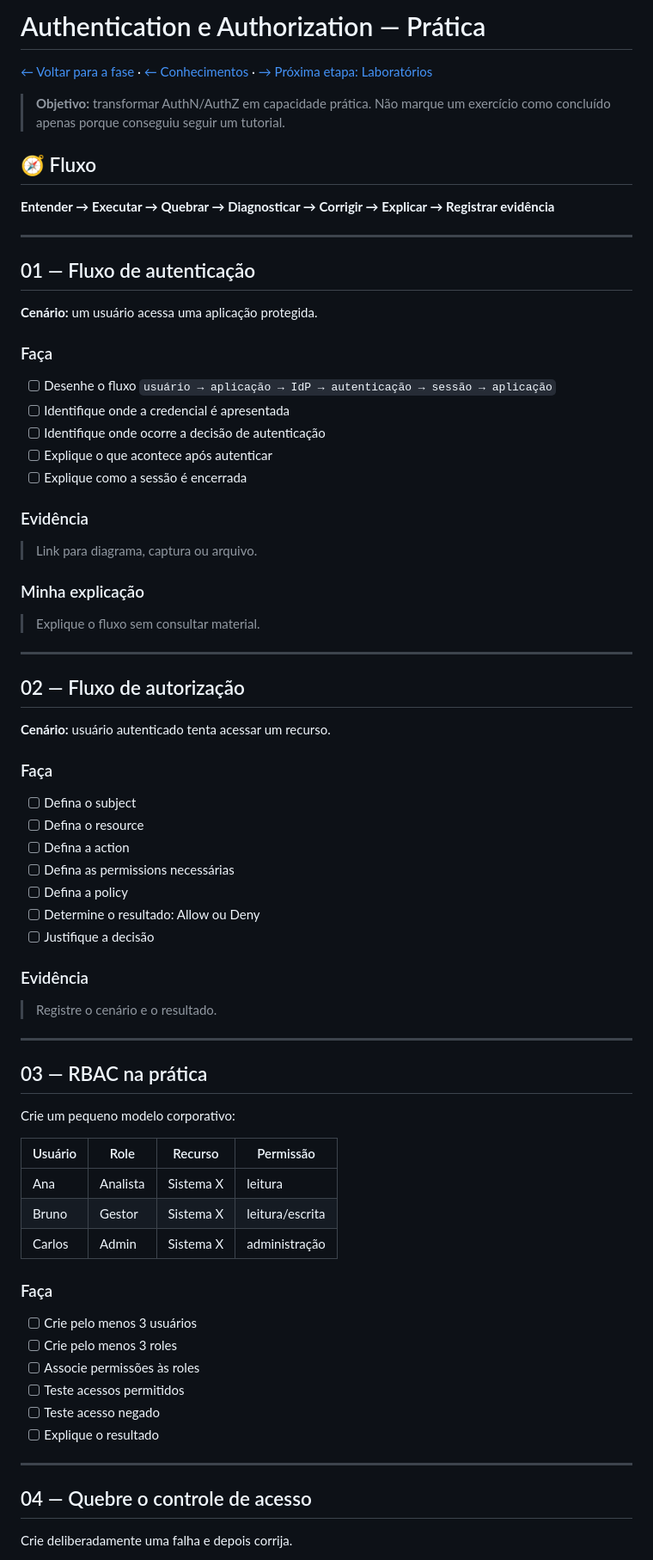
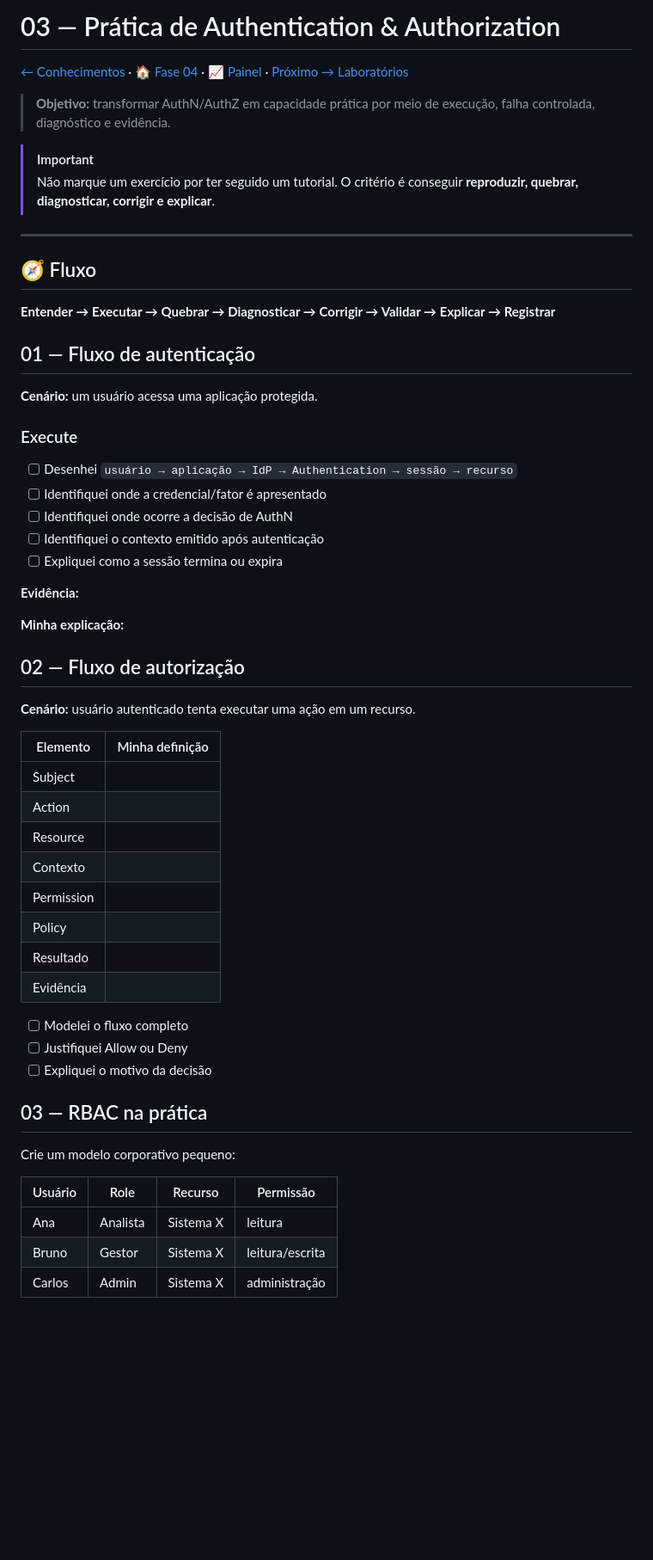
Before and after one commit to lpraxedess/MeuRoadmap, a Markdown page: 04-Authentication-e-Authorization/03-Pratica/README.md, the part around one of its changes. Shown at 86% size. Rendered like a GitHub page; blank space fills up the shorter version.

Commit message:
refactor: transforma pratica em fluxo guiado de AuthN e AuthZ

```diff
--- a/04-Authentication-e-Authorization/03-Pratica/README.md
+++ b/04-Authentication-e-Authorization/03-Pratica/README.md
@@ -1,60 +1,60 @@
-# Authentication e Authorization — Prática
+# 03 — Prática de Authentication & Authorization
 
-[← Voltar para a fase](../README.md) · [← Conhecimentos](../02-Conhecimentos/README.md) · [→ Próxima etapa: Laboratórios](../04-Laboratorios/README.md)
+[← Conhecimentos](../02-Conhecimentos/README.md) · [🏠 Fase 04](../README.md) · [📈 Painel](../../docs/progresso/painel.md) · [Próximo → Laboratórios](../04-Laboratorios/README.md)
 
-> **Objetivo:** transformar AuthN/AuthZ em capacidade prática. Não marque um exercício como concluído apenas porque conseguiu seguir um tutorial.
+> **Objetivo:** transformar AuthN/AuthZ em capacidade prática por meio de execução, falha controlada, diagnóstico e evidência.
+
+> [!IMPORTANT]
+> Não marque um exercício por ter seguido um tutorial. O critério é conseguir **reproduzir, quebrar, diagnosticar, corrigir e explicar**.
+
+---
 
 ## 🧭 Fluxo
 
-**Entender → Executar → Quebrar → Diagnosticar → Corrigir → Explicar → Registrar evidência**
-
----
+**Entender → Executar → Quebrar → Diagnosticar → Corrigir → Validar → Explicar → Registrar**
 
 ## 01 — Fluxo de autenticação
 
 **Cenário:** um usuário acessa uma aplicação protegida.
 
-### Faça
+### Execute
 
-- [ ] Desenhe o fluxo `usuário → aplicação → IdP → autenticação → sessão → aplicação`
-- [ ] Identifique onde a credencial é apresentada
-- [ ] Identifique onde ocorre a decisão de autenticação
-- [ ] Explique o que acontece após autenticar
-- [ ] Explique como a sessão é encerrada
+- [ ] Desenhei `usuário → aplicação → IdP → Authentication → sessão → recurso`
+- [ ] Identifiquei onde a credencial/fator é apresentado
+- [ ] Identifiquei onde ocorre a decisão de AuthN
+- [ ] Identifiquei o contexto emitido após autenticação
+- [ ] Expliquei como a sessão termina ou expira
 
-### Evidência
+**Evidência:**
 
-> Link para diagrama, captura ou arquivo.
+>
 
-### Minha explicação
+**Minha explicação:**
 
-> Explique o fluxo sem consultar material.
-
----
+>
 
 ## 02 — Fluxo de autorização
 
-**Cenário:** usuário autenticado tenta acessar um recurso.
+**Cenário:** usuário autenticado tenta executar uma ação em um recurso.
 
-### Faça
+| Elemento | Minha definição |
+|---|---|
+| Subject | |
+| Action | |
+| Resource | |
+| Contexto | |
+| Permission | |
+| Policy | |
+| Resultado | |
+| Evidência | |
 
-- [ ] Defina o subject
-- [ ] Defina o resource
-- [ ] Defina a action
-- [ ] Defina as permissions necessárias
-- [ ] Defina a policy
-- [ ] Determine o resultado: Allow ou Deny
-- [ ] Justifique a decisão
-
-### Evidência
-
-> Registre o cenário e o resultado.
-
----
+- [ ] Modelei o fluxo completo
+- [ ] Justifiquei Allow ou Deny
+- [ ] Expliquei o motivo da decisão
 
 ## 03 — RBAC na prática
 
-Crie um pequeno modelo corporativo:
+Crie um modelo corporativo pequeno:
 
 | Usuário | Role | Recurso | Permissão |
 |---|---|---|---|
@@ -62,18 +62,3 @@ Crie um pequeno modelo corporativo:
 | Bruno | Gestor | Sistema X | leitura/escrita |
 | Carlos | Admin | Sistema X | administração |
 
-### Faça
-
-- [ ] Crie pelo menos 3 usuários
-- [ ] Crie pelo menos 3 roles
-- [ ] Associe permissões às roles
-- [ ] Teste acessos permitidos
-- [ ] Teste acesso negado
-- [ ] Explique o resultado
-
----
-
-## 04 — Quebre o controle de acesso
-
-Crie deliberadamente uma falha e depois corrija.
-
```
Also changed, not shown: other parts of 04-Authentication-e-Authorization/03-Pratica/README.md (+79 -49 lines).
